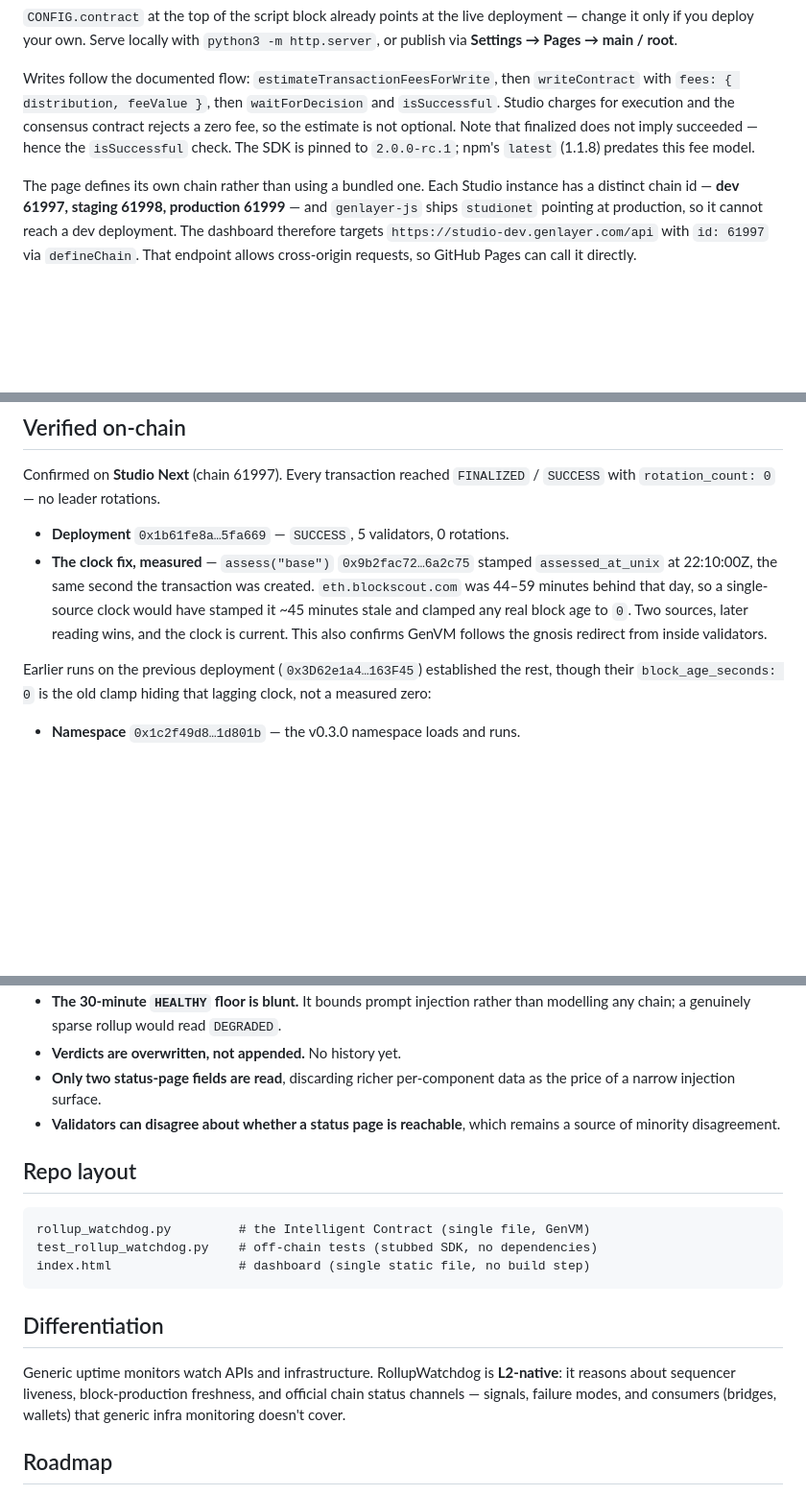
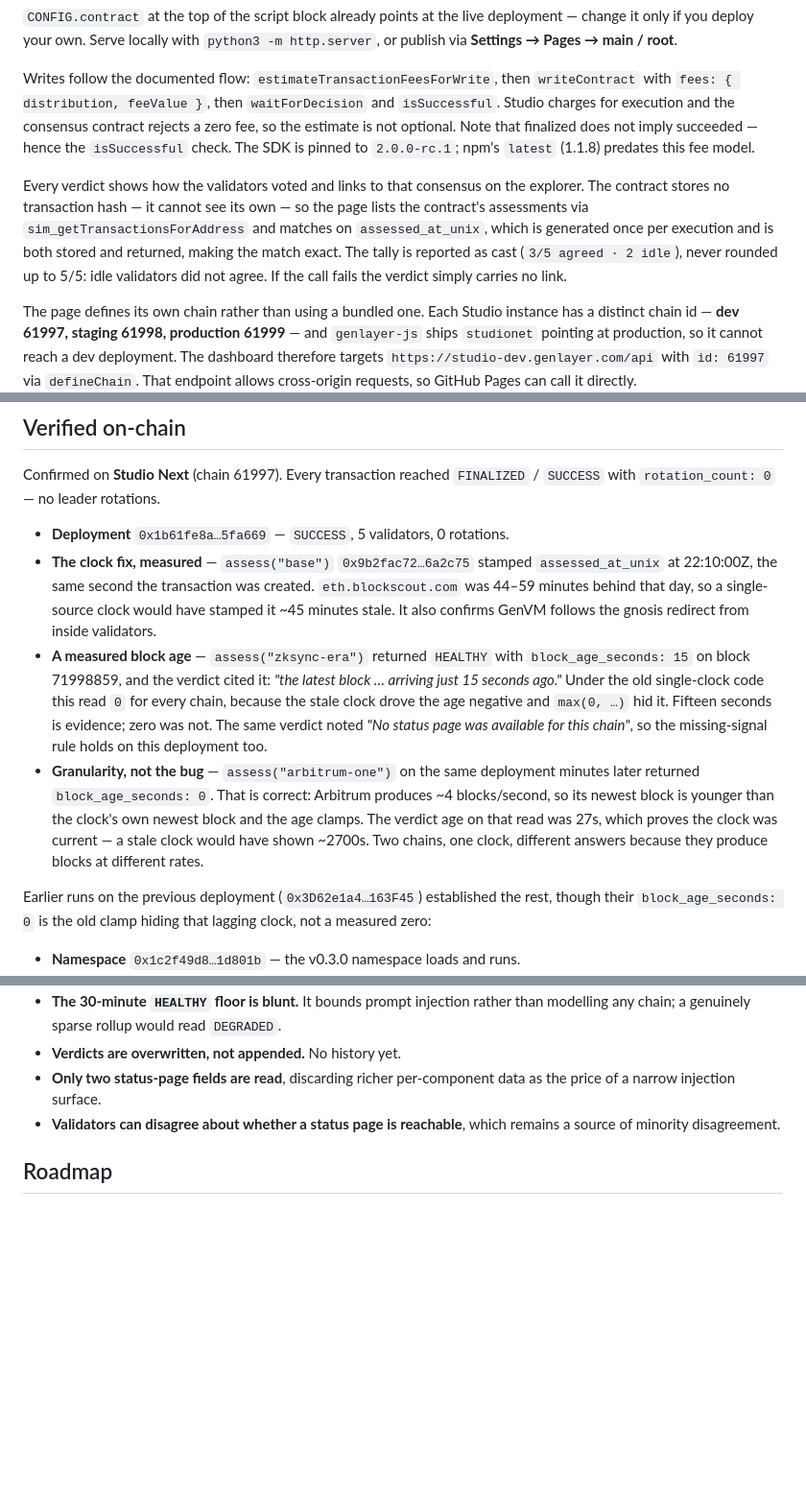
Before and after one commit to aplombird-x/rollup-watchdog, a Markdown page: README.md, 3 parts joined by grey strips. Shown at 96% size. Drawn GitHub-style; blank space fills up the shorter version.

Commit message:
Document the explorer link and tighten structure.

````diff
--- a/README.md
+++ b/README.md
@@ -163,6 +176,15 @@ consensus contract rejects a zero fee, so the estimate is not optional. Note
 that finalized does not imply succeeded — hence the `isSuccessful` check. The
 SDK is pinned to `2.0.0-rc.1`; npm's `latest` (1.1.8) predates this fee model.
 
+Every verdict shows how the validators voted and links to that consensus on
+the explorer. The contract stores no transaction hash — it cannot see its own —
+so the page lists the contract's assessments via
+`sim_getTransactionsForAddress` and matches on `assessed_at_unix`, which is
+generated once per execution and is both stored and returned, making the match
+exact. The tally is reported as cast (`3/5 agreed · 2 idle`), never rounded up
+to 5/5: idle validators did not agree. If the call fails the verdict simply
+carries no link.
+
 The page defines its own chain rather than using a bundled one. Each Studio
 instance has a distinct chain id — **dev 61997, staging 61998, production
 61999** — and `genlayer-js` ships `studionet` pointing at production, so it
@@ -253,9 +275,22 @@ Confirmed on **Studio Next** (chain 61997). Every transaction reached
 - **The clock fix, measured** — `assess("base")` `0x9b2fac72…6a2c75` stamped
   `assessed_at_unix` at 22:10:00Z, the same second the transaction was created.
   `eth.blockscout.com` was 44–59 minutes behind that day, so a single-source
-  clock would have stamped it ~45 minutes stale and clamped any real block age
-  to `0`. Two sources, later reading wins, and the clock is current. This also
-  confirms GenVM follows the gnosis redirect from inside validators.
+  clock would have stamped it ~45 minutes stale. It also confirms GenVM follows
+  the gnosis redirect from inside validators.
+- **A measured block age** — `assess("zksync-era")` returned `HEALTHY` with
+  `block_age_seconds: 15` on block 71998859, and the verdict cited it: *"the
+  latest block … arriving just 15 seconds ago."* Under the old single-clock
+  code this read `0` for every chain, because the stale clock drove the age
+  negative and `max(0, …)` hid it. Fifteen seconds is evidence; zero was not.
+  The same verdict noted *"No status page was available for this chain"*, so
+  the missing-signal rule holds on this deployment too.
+- **Granularity, not the bug** — `assess("arbitrum-one")` on the same
+  deployment minutes later returned `block_age_seconds: 0`. That is correct:
+  Arbitrum produces ~4 blocks/second, so its newest block is younger than the
+  clock's own newest block and the age clamps. The verdict age on that read was
+  27s, which proves the clock was current — a stale clock would have shown
+  ~2700s. Two chains, one clock, different answers because they produce blocks
+  at different rates.
 
 Earlier runs on the previous deployment (`0x3D62e1a4…163F45`) established the
 rest, though their `block_age_seconds: 0` is the old clamp hiding that lagging
@@ -325,21 +360,6 @@ Two lessons came from reading live verdicts rather than from tests:
 - **Validators can disagree about whether a status page is reachable**, which
   remains a source of minority disagreement.
 
-## Repo layout
-
-```
-rollup_watchdog.py         # the Intelligent Contract (single file, GenVM)
-test_rollup_watchdog.py    # off-chain tests (stubbed SDK, no dependencies)
-index.html                 # dashboard (single static file, no build step)
-```
-
-## Differentiation
-
-Generic uptime monitors watch APIs and infrastructure. RollupWatchdog is
-**L2-native**: it reasons about sequencer liveness, block-production freshness,
-and official chain status channels — signals, failure modes, and consumers
-(bridges, wallets) that generic infra monitoring doesn't cover.
-
 ## Roadmap
 
 - Verdict history per chain (trend view: "degraded 3× this month")
````
Also changed, not shown: other parts of README.md (+13 -0 lines).
